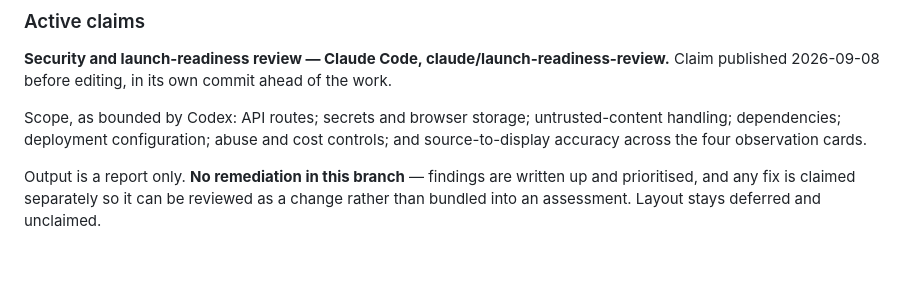
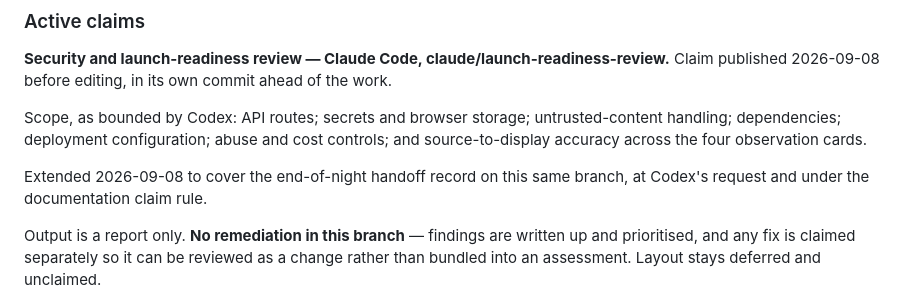
Before and after one commit to rmart73/PacificWatch, a Markdown page: AI-HANDOFF.md, the part around the change. GitHub-like rendering; blank space fills up the shorter version.

Commit message:
Extend the review claim to cover tonight's handoff record
Board only, published ahead of the handoff edit per the documentation
claim rule. Same branch, same report-only scope: no implementation and
no remediation.

Co-Authored-By: Claude Opus 5 <noreply@anthropic.com>

```diff
--- a/AI-HANDOFF.md
+++ b/AI-HANDOFF.md
@@ -32,6 +32,9 @@ Claim published 2026-09-08 before editing, in its own commit ahead of the work.
 Scope, as bounded by Codex: API routes; secrets and browser storage; untrusted-content
 handling; dependencies; deployment configuration; abuse and cost controls; and source-to-display
 accuracy across the four observation cards.
+
+Extended 2026-09-08 to cover the end-of-night handoff record on this same branch, at Codex's
+request and under the documentation claim rule.
 
 Output is a report only. **No remediation in this branch** — findings are written up and
 prioritised, and any fix is claimed separately so it can be reviewed as a change rather than
```
